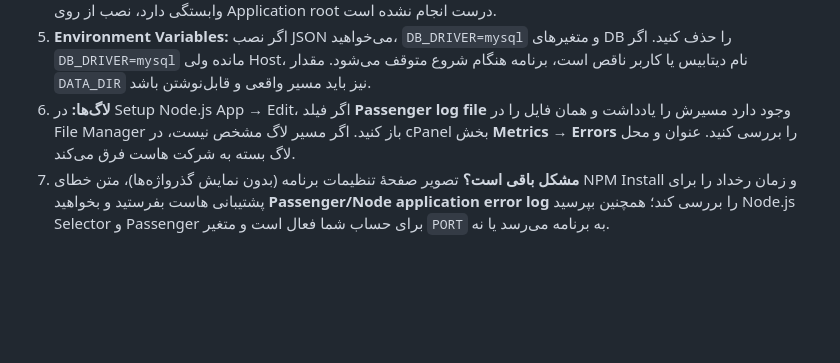
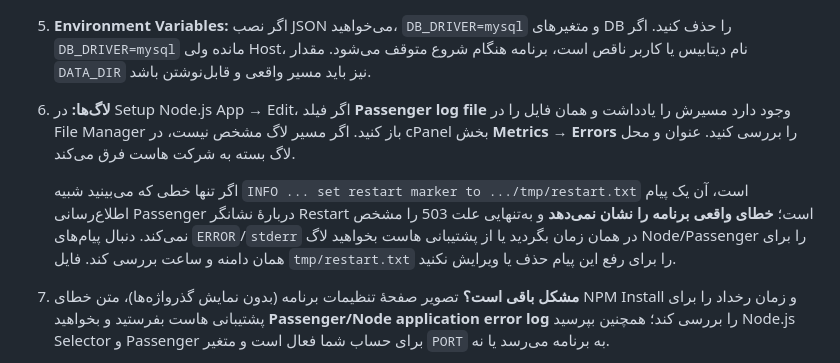
Before and after one commit to diswebir/mad, a Markdown page: doc/cpanel-install-fa.md, the part around the change. Drawn GitHub-style; blank space fills up the shorter version.

Commit message:
docs: clarify Passenger restart marker in 503 guide
Co-authored-by: arena-agent <297053741+arena-agent@users.noreply.github.com>

```diff
--- a/doc/cpanel-install-fa.md
+++ b/doc/cpanel-install-fa.md
@@ -103,6 +103,8 @@ https://school.example.com/install
 4. **NPM Install:** در Edit روی Run NPM Install بزنید و نتیجهٔ موفق را ببینید. اگر پیام `Cannot find module` یا خطای وابستگی دارد، نصب از روی Application root درست انجام نشده است.
 5. **Environment Variables:** اگر نصب JSON می‌خواهید، `DB_DRIVER=mysql` و متغیرهای DB را حذف کنید. اگر `DB_DRIVER=mysql` مانده ولی Host، نام دیتابیس یا کاربر ناقص است، برنامه هنگام شروع متوقف می‌شود. مقدار `DATA_DIR` نیز باید مسیر واقعی و قابل‌نوشتن باشد.
 6. **لاگ‌ها:** در Setup Node.js App → Edit، اگر فیلد **Passenger log file** وجود دارد مسیرش را یادداشت و همان فایل را در File Manager باز کنید. اگر مسیر لاگ مشخص نیست، در cPanel بخش **Metrics → Errors** را بررسی کنید. عنوان و محل لاگ بسته به شرکت هاست فرق می‌کند.
+
+   اگر تنها خطی که می‌بینید شبیه `INFO ... set restart marker to .../tmp/restart.txt` است، آن یک پیام اطلاع‌رسانی Passenger دربارهٔ نشانگر Restart است؛ **خطای واقعی برنامه را نشان نمی‌دهد** و به‌تنهایی علت 503 را مشخص نمی‌کند. دنبال پیام‌های `ERROR`/`stderr` در همان زمان بگردید یا از پشتیبانی هاست بخواهید لاگ Node/Passenger را برای همان دامنه و ساعت بررسی کند. فایل `tmp/restart.txt` را برای رفع این پیام حذف یا ویرایش نکنید.
 7. **مشکل باقی است؟** تصویر صفحهٔ تنظیمات برنامه (بدون نمایش گذرواژه‌ها)، متن خطای NPM Install و زمان رخداد را برای پشتیبانی هاست بفرستید و بخواهید **Passenger/Node application error log** را بررسی کند؛ همچنین بپرسید Node.js Selector و Passenger برای حساب شما فعال است و متغیر `PORT` به برنامه می‌رسد یا نه.
 
 اگر صفحهٔ اصلی باز می‌شود ولی `/install` پس از نصب 404 است، برنامه نصب شده است؛ 404 در این مسیر مورد انتظار است. اگر هنوز نصب نشده‌اید، Application URL و وضعیت `DATA_DIR` را بررسی کنید و پوشهٔ دادهٔ تولید را پاک نکنید.
```
Also changed, not shown: doc/cpanel-demo-install-fa.md (+1 -1 lines).
